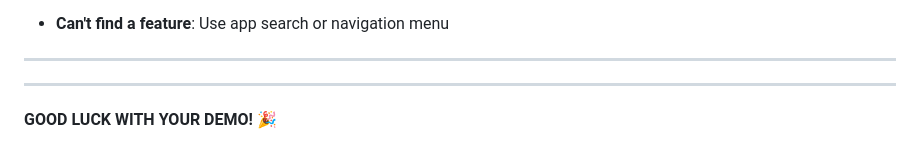
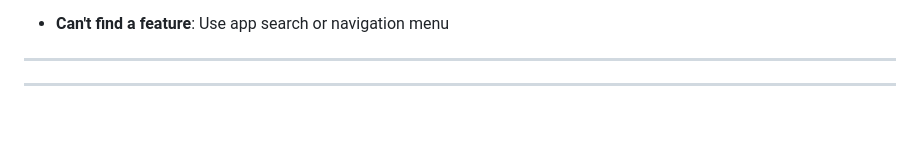
Before and after one commit to Akuichi/credify, a Markdown page: DEMO.md, the part around the change. Rendered like a GitHub page; blank space fills up the shorter version.

```diff
--- a/DEMO.md
+++ b/DEMO.md
@@ -600,5 +600,3 @@ SAY: "Do you have any questions or would you like me to
 ---
 
 ---
-
-**GOOD LUCK WITH YOUR DEMO! 🎉**
```
